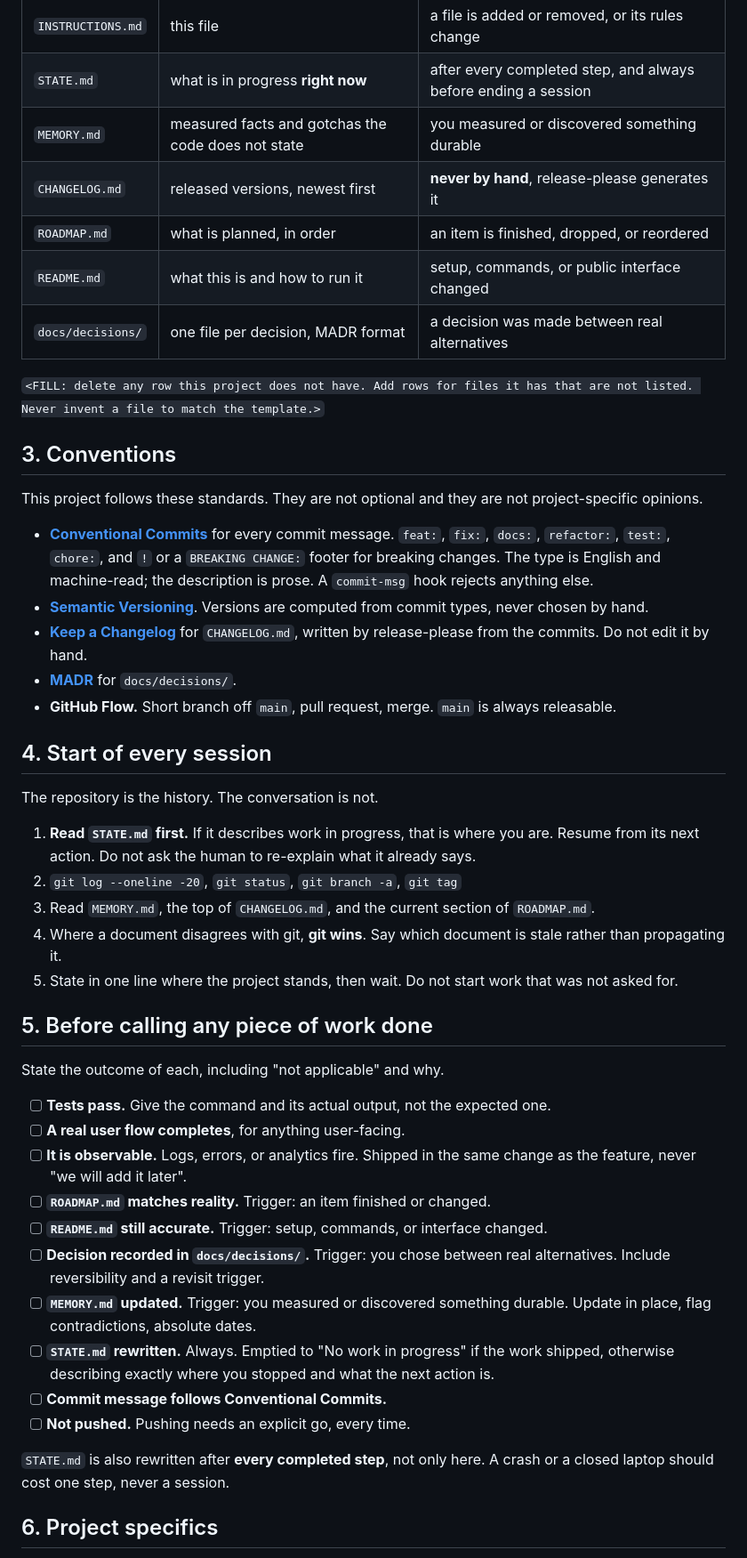
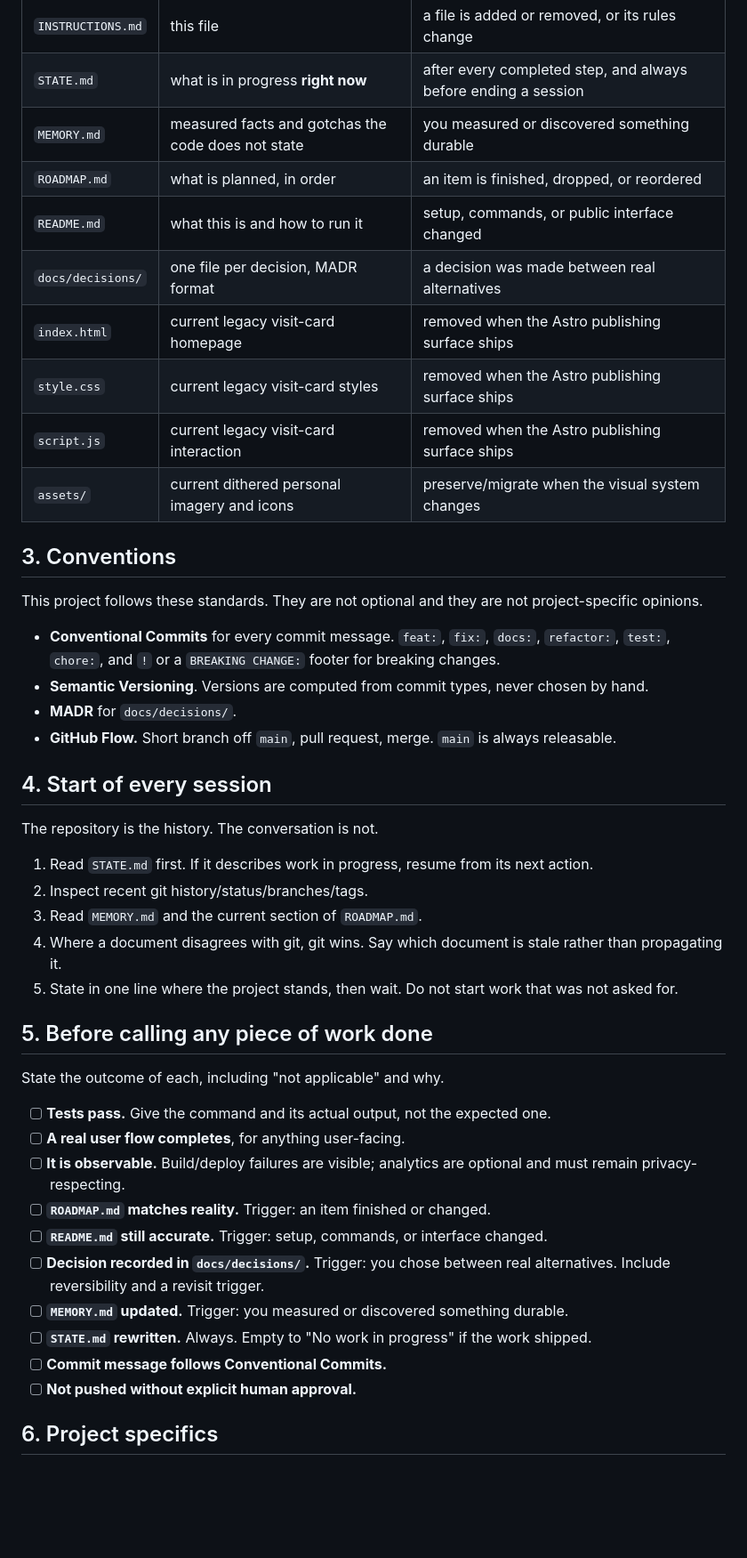
Before and after one commit to appellemoipizza/appellemoipizza.github.io, a Markdown page: INSTRUCTIONS.md, the part around one of its changes. Shown at 89% size. GitHub-like rendering; blank space fills up the shorter version.

Commit message:
chore: bootstrap project instructions

```diff
--- a/INSTRUCTIONS.md
+++ b/INSTRUCTIONS.md
@@ -63,46 +30,32 @@ concerned.
 | `INSTRUCTIONS.md` | this file | a file is added or removed, or its rules change |
 | `STATE.md` | what is in progress **right now** | after every completed step, and always before ending a session |
 | `MEMORY.md` | measured facts and gotchas the code does not state | you measured or discovered something durable |
-| `CHANGELOG.md` | released versions, newest first | **never by hand**, release-please generates it |
 | `ROADMAP.md` | what is planned, in order | an item is finished, dropped, or reordered |
 | `README.md` | what this is and how to run it | setup, commands, or public interface changed |
 | `docs/decisions/` | one file per decision, MADR format | a decision was made between real alternatives |
-
-`<FILL: delete any row this project does not have. Add rows for files it has
-that are not listed. Never invent a file to match the template.>`
+| `index.html` | current legacy visit-card homepage | removed when the Astro publishing surface ships |
+| `style.css` | current legacy visit-card styles | removed when the Astro publishing surface ships |
+| `script.js` | current legacy visit-card interaction | removed when the Astro publishing surface ships |
+| `assets/` | current dithered personal imagery and icons | preserve/migrate when the visual system changes |
 
 ## 3. Conventions
 
-This project follows these standards. They are not optional and they are not
-project-specific opinions.
+This project follows these standards. They are not optional and they are not project-specific opinions.
 
-- **[Conventional Commits](https://www.conventionalcommits.org)** for every
-  commit message. `feat:`, `fix:`, `docs:`, `refactor:`, `test:`, `chore:`, and
-  `!` or a `BREAKING CHANGE:` footer for breaking changes. The type is English
-  and machine-read; the description is prose. A `commit-msg` hook rejects
-  anything else.
-- **[Semantic Versioning](https://semver.org)**. Versions are computed from
-  commit types, never chosen by hand.
-- **[Keep a Changelog](https://keepachangelog.com)** for `CHANGELOG.md`, written
-  by release-please from the commits. Do not edit it by hand.
-- **[MADR](https://adr.github.io/madr/)** for `docs/decisions/`.
-- **GitHub Flow.** Short branch off `main`, pull request, merge. `main` is always
-  releasable.
+- **Conventional Commits** for every commit message. `feat:`, `fix:`, `docs:`, `refactor:`, `test:`, `chore:`, and `!` or a `BREAKING CHANGE:` footer for breaking changes.
+- **Semantic Versioning**. Versions are computed from commit types, never chosen by hand.
+- **MADR** for `docs/decisions/`.
+- **GitHub Flow.** Short branch off `main`, pull request, merge. `main` is always releasable.
 
 ## 4. Start of every session
 
 The repository is the history. The conversation is not.
 
-1. **Read `STATE.md` first.** If it describes work in progress, that is where
-   you are. Resume from its next action. Do not ask the human to re-explain
-   what it already says.
-2. `git log --oneline -20`, `git status`, `git branch -a`, `git tag`
-3. Read `MEMORY.md`, the top of `CHANGELOG.md`, and the current section of
-   `ROADMAP.md`.
-4. Where a document disagrees with git, **git wins**. Say which document is
-   stale rather than propagating it.
-5. State in one line where the project stands, then wait. Do not start work
-   that was not asked for.
+1. Read `STATE.md` first. If it describes work in progress, resume from its next action.
+2. Inspect recent git history/status/branches/tags.
+3. Read `MEMORY.md` and the current section of `ROADMAP.md`.
+4. Where a document disagrees with git, git wins. Say which document is stale rather than propagating it.
+5. State in one line where the project stands, then wait. Do not start work that was not asked for.
 
 ## 5. Before calling any piece of work done
 
@@ -110,22 +63,14 @@ State the outcome of each, including "not applicable" and why.
 
 - [ ] **Tests pass.** Give the command and its actual output, not the expected one.
 - [ ] **A real user flow completes**, for anything user-facing.
-- [ ] **It is observable.** Logs, errors, or analytics fire. Shipped in the same
-      change as the feature, never "we will add it later".
+- [ ] **It is observable.** Build/deploy failures are visible; analytics are optional and must remain privacy-respecting.
 - [ ] **`ROADMAP.md` matches reality.** Trigger: an item finished or changed.
 - [ ] **`README.md` still accurate.** Trigger: setup, commands, or interface changed.
-- [ ] **Decision recorded in `docs/decisions/`.** Trigger: you chose between real
-      alternatives. Include reversibility and a revisit trigger.
-- [ ] **`MEMORY.md` updated.** Trigger: you measured or discovered something
-      durable. Update in place, flag contradictions, absolute dates.
-- [ ] **`STATE.md` rewritten.** Always. Emptied to "No work in progress" if the
-      work shipped, otherwise describing exactly where you stopped and what the
-      next action is.
+- [ ] **Decision recorded in `docs/decisions/`.** Trigger: you chose between real alternatives. Include reversibility and a revisit trigger.
+- [ ] **`MEMORY.md` updated.** Trigger: you measured or discovered something durable.
+- [ ] **`STATE.md` rewritten.** Always. Empty to "No work in progress" if the work shipped.
 - [ ] **Commit message follows Conventional Commits.**
-- [ ] **Not pushed.** Pushing needs an explicit go, every time.
-
-`STATE.md` is also rewritten after **every completed step**, not only here. A
-crash or a closed laptop should cost one step, never a session.
+- [ ] **Not pushed without explicit human approval.**
 
 ## 6. Project specifics
 
```
Also changed, not shown: other parts of INSTRUCTIONS.md (+17 -45 lines).
